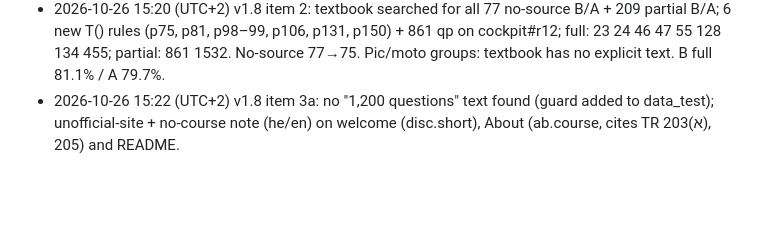
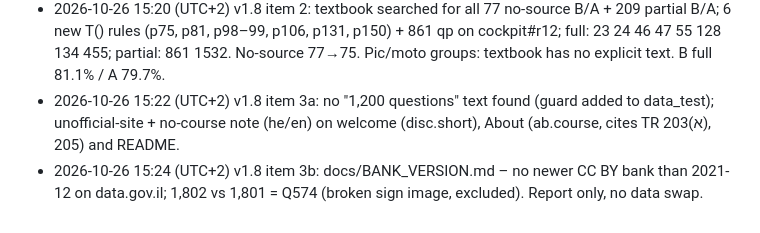
Before and after one commit to dudidd-wq/theory-il, a Markdown page: PROGRESS.md, the part around the change. Rendered like a GitHub page; blank space fills up the shorter version.

Commit message:
docs: bank version check, 1,802 vs 1,801 (Q574)

```diff
--- a/PROGRESS.md
+++ b/PROGRESS.md
@@ -132,3 +132,4 @@ Scope (Dudi, 26.10 13:46 UTC+2): every B and A question taught from an official
 - live v1.7.0 confirmed via sw.js; sources.json has OFF:kids_co; live e2e 220 passed, 0 failed; data_test passed (15:14 UTC+2).
 - 2026-10-26 15:20 (UTC+2) v1.8 item 2: textbook searched for all 77 no-source B/A + 209 partial B/A; 6 new T() rules (p75, p81, p98–99, p106, p131, p150) + 861 qp on cockpit#r12; full: 23 24 46 47 55 128 134 455; partial: 861 1532. No-source 77→75. Pic/moto groups: textbook has no explicit text. B full 81.1% / A 79.7%.
 - 2026-10-26 15:22 (UTC+2) v1.8 item 3a: no "1,200 questions" text found (guard added to data_test); unofficial-site + no-course note (he/en) on welcome (disc.short), About (ab.course, cites TR 203(א), 205) and README.
+- 2026-10-26 15:24 (UTC+2) v1.8 item 3b: docs/BANK_VERSION.md – no newer CC BY bank than 2021-12 on data.gov.il; 1,802 vs 1,801 = Q574 (broken sign image, excluded). Report only, no data swap.
```
Also changed, not shown: docs/BANK_VERSION.md (added, +22 -0 lines).
